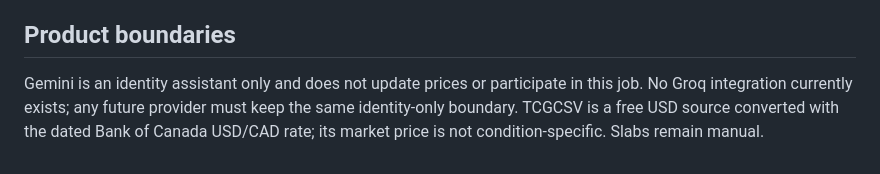
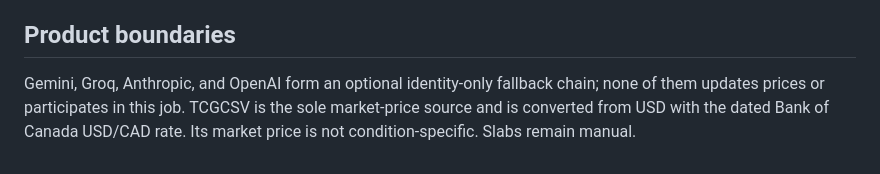
Before and after one commit to Galcome/TCG-Tracking, a Markdown page: docs/PRICING_REFRESH.md, the part around the change. GitHub-like rendering.

```diff
--- a/docs/PRICING_REFRESH.md
+++ b/docs/PRICING_REFRESH.md
@@ -74,7 +74,7 @@ operator-triggered refresh. It is separate from the private cron process.
 
 ## Product boundaries
 
-Gemini is an identity assistant only and does not update prices or participate in this job.
-No Groq integration currently exists; any future provider must keep the same identity-only
-boundary. TCGCSV is a free USD source converted with the dated Bank of Canada USD/CAD rate;
-its market price is not condition-specific. Slabs remain manual.
+Gemini, Groq, Anthropic, and OpenAI form an optional identity-only fallback chain; none of
+them updates prices or participates in this job. TCGCSV is the sole market-price source and
+is converted from USD with the dated Bank of Canada USD/CAD rate. Its market price is not
+condition-specific. Slabs remain manual.
```
Also changed, not shown: docs/requirements/2026-08-29-security-pricing-improvements.md (+2 -3 lines), docs/requirements/expo-parity-tracker.md (+1 -1 lines).
